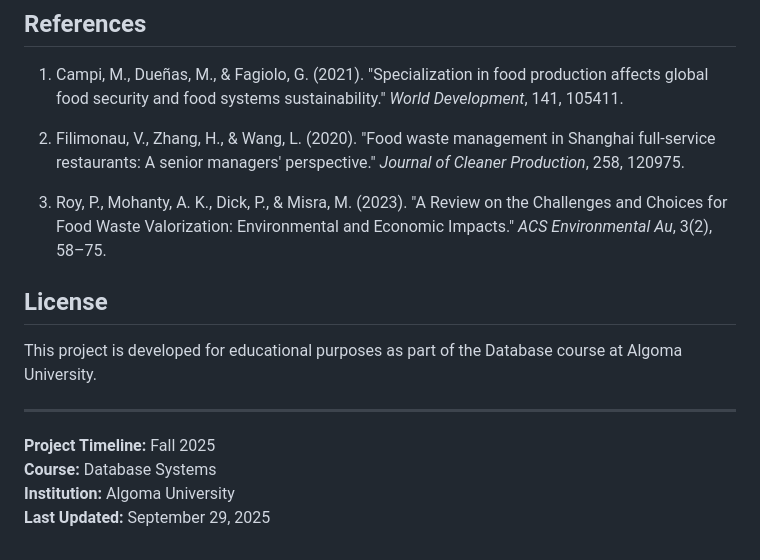
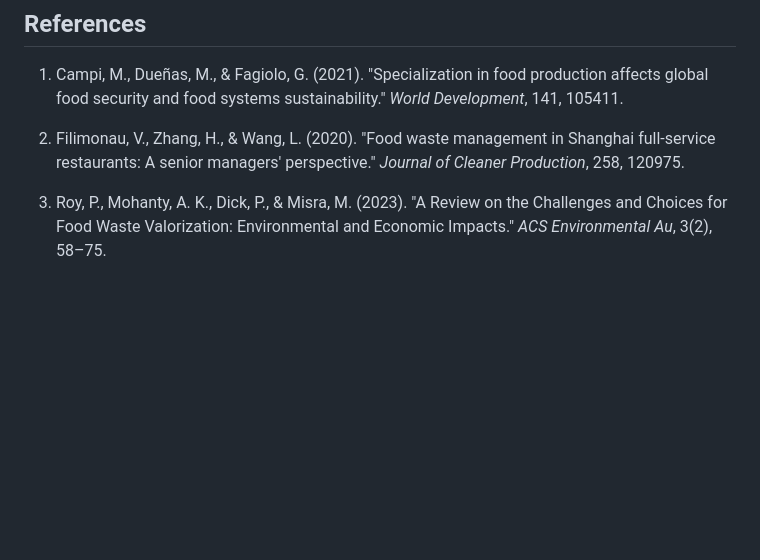
Before and after one commit to hirakpatel19/Food-Waste-Tracking-Donation-Database, a Markdown page: README.md, the part around the change. Rendered like a GitHub page; blank space fills up the shorter version.

```diff
--- a/README.md
+++ b/README.md
@@ -173,14 +173,3 @@ python run.py
 2. Filimonau, V., Zhang, H., & Wang, L. (2020). "Food waste management in Shanghai full-service restaurants: A senior managers' perspective." *Journal of Cleaner Production*, 258, 120975.
 
 3. Roy, P., Mohanty, A. K., Dick, P., & Misra, M. (2023). "A Review on the Challenges and Choices for Food Waste Valorization: Environmental and Economic Impacts." *ACS Environmental Au*, 3(2), 58–75.
-
-## License
-
-This project is developed for educational purposes as part of the Database course at Algoma University.
-
----
-
-**Project Timeline:** Fall 2025
-**Course:** Database Systems
-**Institution:** Algoma University
-**Last Updated:** September 29, 2025
```
